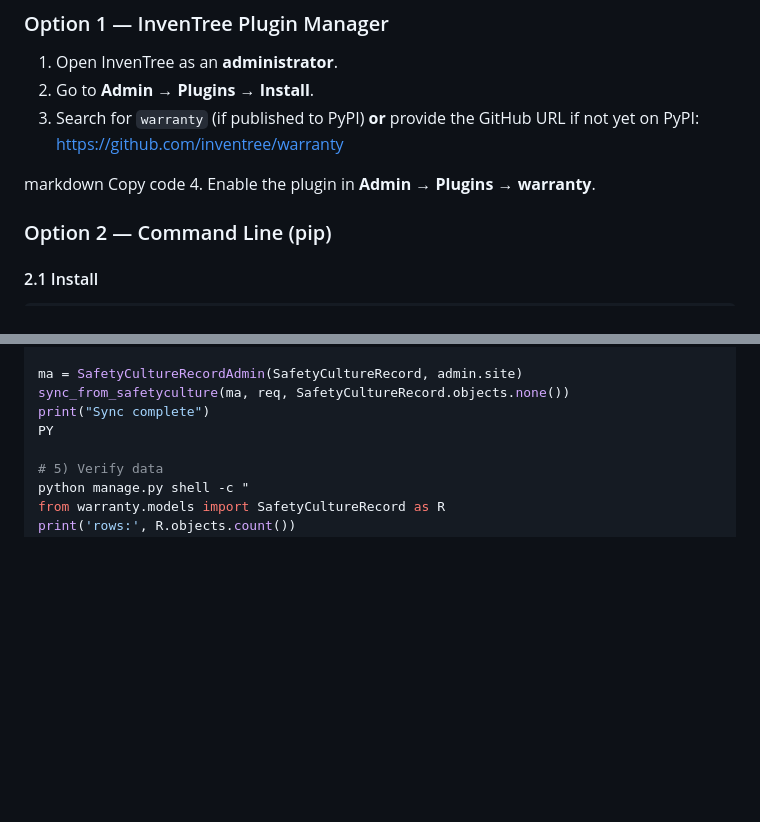
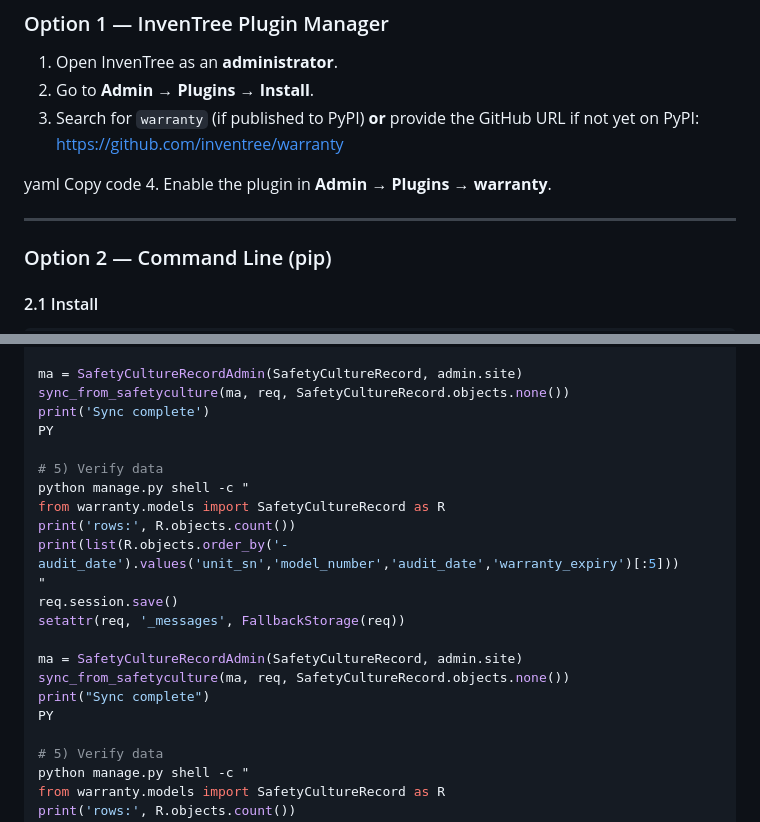
Before and after one commit to huangderek02/inventree-warranty, a Markdown page: README.md, 2 parts joined by grey strips. Drawn GitHub-style; blank space fills up the shorter version.

```diff
--- a/README.md
+++ b/README.md
@@ -15,9 +15,11 @@ You can install the plugin either using the **InvenTree Plugin Manager** (recomm
 3. Search for `warranty` (if published to PyPI) **or** provide the GitHub URL if not yet on PyPI:
 https://github.com/inventree/warranty
 
-markdown
+yaml
 Copy code
 4. Enable the plugin in **Admin → Plugins → warranty**.
+
+---
 
 ### Option 2 — Command Line (pip)
 
@@ -151,6 +153,20 @@ setattr(req, '_messages', FallbackStorage(req))
 
 ma = SafetyCultureRecordAdmin(SafetyCultureRecord, admin.site)
 sync_from_safetyculture(ma, req, SafetyCultureRecord.objects.none())
+print('Sync complete')
+PY
+
+# 5) Verify data
+python manage.py shell -c "
+from warranty.models import SafetyCultureRecord as R
+print('rows:', R.objects.count())
+print(list(R.objects.order_by('-audit_date').values('unit_sn','model_number','audit_date','warranty_expiry')[:5]))
+"
+req.session.save()
+setattr(req, '_messages', FallbackStorage(req))
+
+ma = SafetyCultureRecordAdmin(SafetyCultureRecord, admin.site)
+sync_from_safetyculture(ma, req, SafetyCultureRecord.objects.none())
 print("Sync complete")
 PY
 
```
Also changed, not shown: other parts of README.md (+1 -1 lines).
